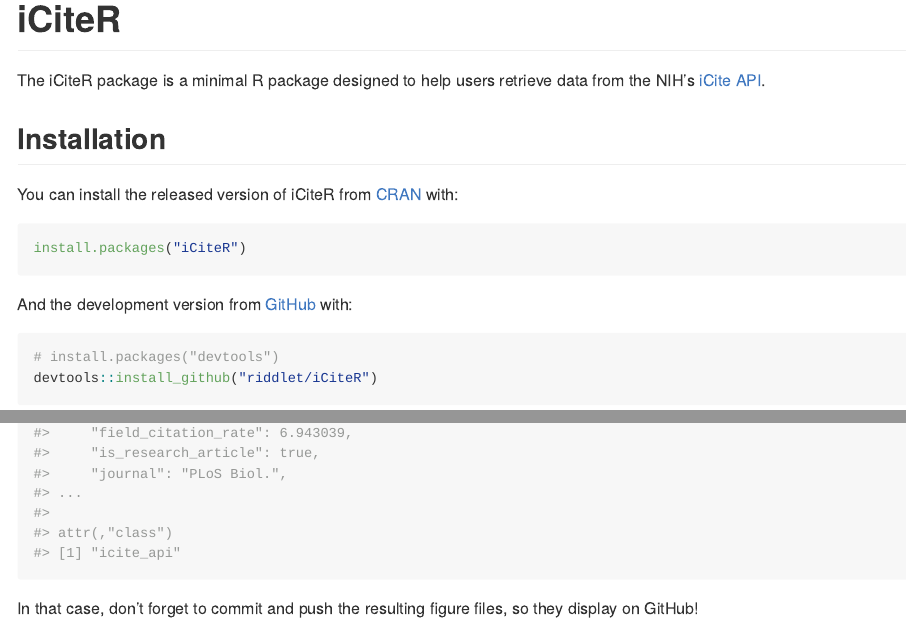
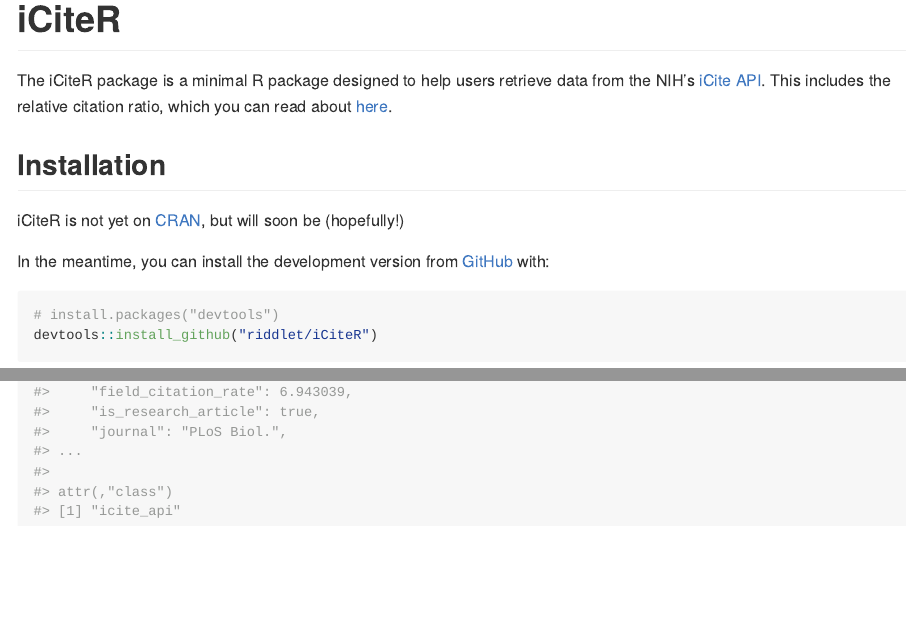
Before and after one commit to riddlet/iCiteR, an R Markdown document (README.Rmd): the page in a window 1100 px wide, from its top, and a second part further down, joined at a grey line. The pictures show the output file README.md that the author committed with the source, drawn offline in the style of GitHub; long lines of code are wrapped; badge pictures from the web are left out.

Commit message:
update readme

````diff
--- a/README.Rmd
+++ b/README.Rmd
@@ -18,17 +18,13 @@
 [![Build Status](https://travis-ci.org/riddlet/iCiteR.svg?branch=master)](https://travis-ci.org/riddlet/iCiteR)
 <!-- badges: end -->
 
-The iCiteR package is a minimal R package designed to help users retrieve data from the NIH's [iCite API](https://icite.od.nih.gov/api).
+The iCiteR package is a minimal R package designed to help users retrieve data from the NIH's [iCite API](https://icite.od.nih.gov/api). This includes the relative citation ratio, which you can read about [here](https://journals.plos.org/plosbiology/article?id=10.1371/journal.pbio.1002541).
 
 ## Installation
 
-You can install the released version of iCiteR from [CRAN](https://CRAN.R-project.org) with:
+iCiteR is not yet on [CRAN](https://CRAN.R-project.org), but will soon be (hopefully!)
 
-``` r
-install.packages("iCiteR")
-```
-
-And the development version from [GitHub](https://github.com/) with:
+In the meantime, you can install the development version from [GitHub](https://github.com/) with:
 
 ``` r
 # install.packages("devtools")
@@ -62,5 +58,3 @@
 
 print(dat)
 ```
-
-In that case, don't forget to commit and push the resulting figure files, so they display on GitHub!
````
Also changed, not shown: README.md.
